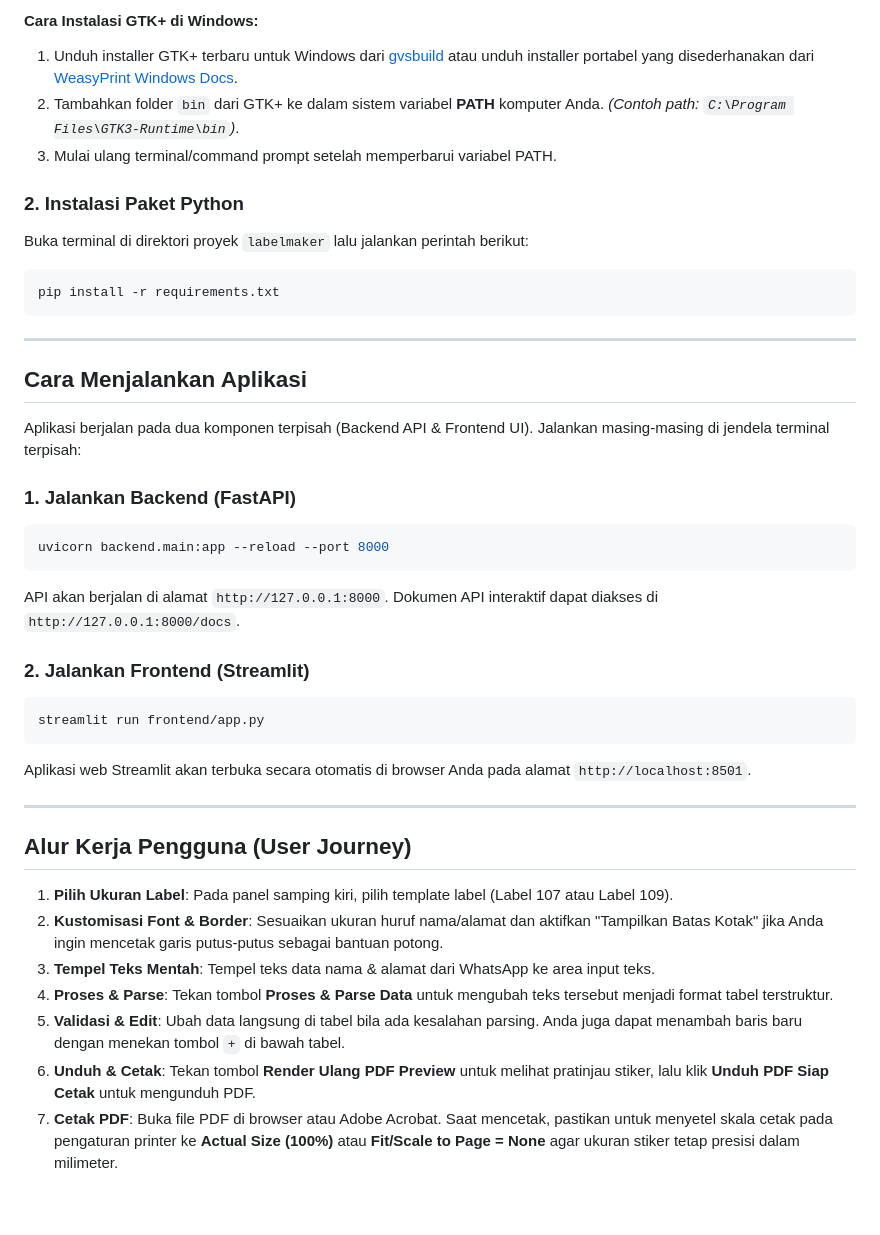
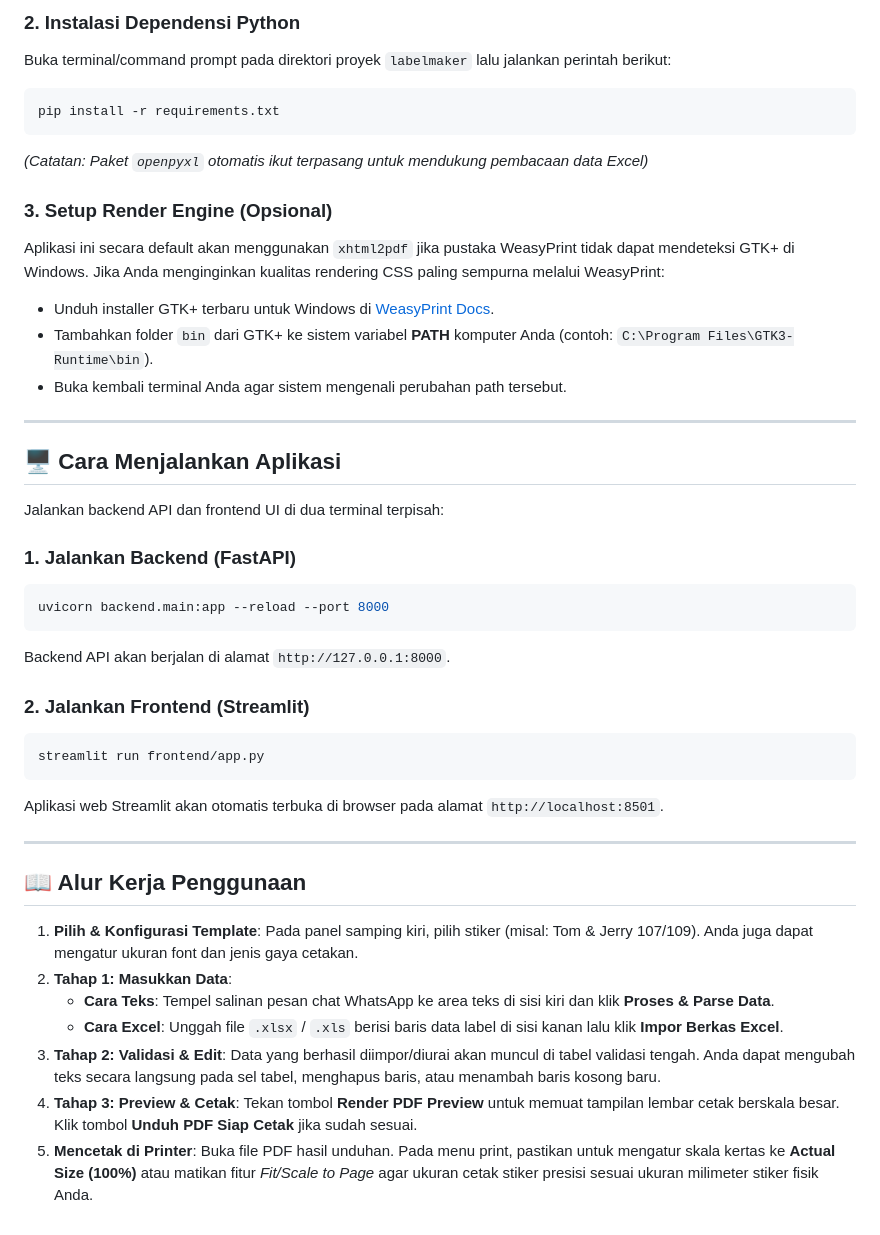
Before and after one commit to crasherkaskus/labelmakerpro, a Markdown page: README.md, the part around one of its changes. GitHub-like rendering.

````diff
--- a/README.md
+++ b/README.md
@@ -43,41 +67,44 @@ Aplikasi ini menggunakan **WeasyPrint** untuk menghasilkan dokumen PDF berkualit
 
-#### Cara Instalasi GTK+ di Windows:
-1. Unduh installer GTK+ terbaru untuk Windows dari [gvsbuild](https://github.com/wingtk/gvsbuild) atau unduh installer portabel yang disederhanakan dari [WeasyPrint Windows Docs](https://doc.weasyprint.org/en/stable/install.html#windows).
-2. Tambahkan folder `bin` dari GTK+ ke dalam sistem variabel **PATH** komputer Anda.
-   *(Contoh path: `C:\Program Files\GTK3-Runtime\bin`)*.
-3. Mulai ulang terminal/command prompt setelah memperbarui variabel PATH.
-
-### 2. Instalasi Paket Python
-Buka terminal di direktori proyek `labelmaker` lalu jalankan perintah berikut:
+### 2. Instalasi Dependensi Python
+Buka terminal/command prompt pada direktori proyek `labelmaker` lalu jalankan perintah berikut:
 ```bash
 pip install -r requirements.txt
 ```
 
+*(Catatan: Paket `openpyxl` otomatis ikut terpasang untuk mendukung pembacaan data Excel)*
+
+### 3. Setup Render Engine (Opsional)
+Aplikasi ini secara default akan menggunakan `xhtml2pdf` jika pustaka WeasyPrint tidak dapat mendeteksi GTK+ di Windows. Jika Anda menginginkan kualitas rendering CSS paling sempurna melalui WeasyPrint:
+* Unduh installer GTK+ terbaru untuk Windows di [WeasyPrint Docs](https://doc.weasyprint.org/en/stable/install.html#windows).
+* Tambahkan folder `bin` dari GTK+ ke sistem variabel **PATH** komputer Anda (contoh: `C:\Program Files\GTK3-Runtime\bin`).
+* Buka kembali terminal Anda agar sistem mengenali perubahan path tersebut.
+
 ---
 
-## Cara Menjalankan Aplikasi
+## 🖥️ Cara Menjalankan Aplikasi
 
-Aplikasi berjalan pada dua komponen terpisah (Backend API & Frontend UI). Jalankan masing-masing di jendela terminal terpisah:
+Jalankan backend API dan frontend UI di dua terminal terpisah:
 
 ### 1. Jalankan Backend (FastAPI)
 ```bash
 uvicorn backend.main:app --reload --port 8000
 ```
-API akan berjalan di alamat `http://127.0.0.1:8000`. Dokumen API interaktif dapat diakses di `http://127.0.0.1:8000/docs`.
+Backend API akan berjalan di alamat `http://127.0.0.1:8000`.
 
 ### 2. Jalankan Frontend (Streamlit)
 ```bash
 streamlit run frontend/app.py
 ```
-Aplikasi web Streamlit akan terbuka secara otomatis di browser Anda pada alamat `http://localhost:8501`.
+Aplikasi web Streamlit akan otomatis terbuka di browser pada alamat `http://localhost:8501`.
 
 ---
 
-## Alur Kerja Pengguna (User Journey)
-1. **Pilih Ukuran Label**: Pada panel samping kiri, pilih template label (Label 107 atau Label 109).
-2. **Kustomisasi Font & Border**: Sesuaikan ukuran huruf nama/alamat dan aktifkan "Tampilkan Batas Kotak" jika Anda ingin mencetak garis putus-putus sebagai bantuan potong.
-3. **Tempel Teks Mentah**: Tempel teks data nama & alamat dari WhatsApp ke area input teks.
-4. **Proses & Parse**: Tekan tombol **Proses & Parse Data** untuk mengubah teks tersebut menjadi format tabel terstruktur.
-5. **Validasi & Edit**: Ubah data langsung di tabel bila ada kesalahan parsing. Anda juga dapat menambah baris baru dengan menekan tombol `+` di bawah tabel.
-6. **Unduh & Cetak**: Tekan tombol **Render Ulang PDF Preview** untuk melihat pratinjau stiker, lalu klik **Unduh PDF Siap Cetak** untuk mengunduh PDF.
-7. **Cetak PDF**: Buka file PDF di browser atau Adobe Acrobat. Saat mencetak, pastikan untuk menyetel skala cetak pada pengaturan printer ke **Actual Size (100%)** atau **Fit/Scale to Page = None** agar ukuran stiker tetap presisi dalam milimeter.
+## 📖 Alur Kerja Penggunaan
+
+1. **Pilih & Konfigurasi Template**: Pada panel samping kiri, pilih stiker (misal: Tom & Jerry 107/109). Anda juga dapat mengatur ukuran font dan jenis gaya cetakan.
+2. **Tahap 1: Masukkan Data**:
+   * **Cara Teks**: Tempel salinan pesan chat WhatsApp ke area teks di sisi kiri dan klik **Proses & Parse Data**.
+   * **Cara Excel**: Unggah file `.xlsx` / `.xls` berisi baris data label di sisi kanan lalu klik **Impor Berkas Excel**.
+3. **Tahap 2: Validasi & Edit**: Data yang berhasil diimpor/diurai akan muncul di tabel validasi tengah. Anda dapat mengubah teks secara langsung pada sel tabel, menghapus baris, atau menambah baris kosong baru.
+4. **Tahap 3: Preview & Cetak**: Tekan tombol **Render PDF Preview** untuk memuat tampilan lembar cetak berskala besar. Klik tombol **Unduh PDF Siap Cetak** jika sudah sesuai.
+5. **Mencetak di Printer**: Buka file PDF hasil unduhan. Pada menu print, pastikan untuk mengatur skala kertas ke **Actual Size (100%)** atau matikan fitur *Fit/Scale to Page* agar ukuran cetak stiker presisi sesuai ukuran milimeter stiker fisik Anda.
````
Also changed, not shown: other parts of README.md (+49 -25 lines).
